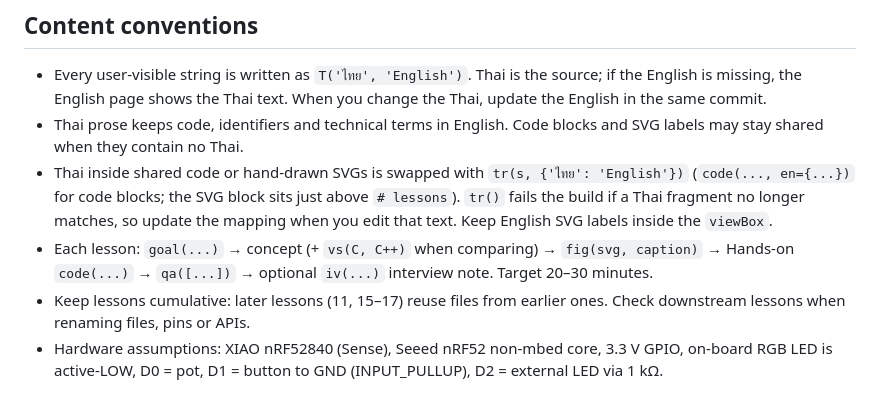
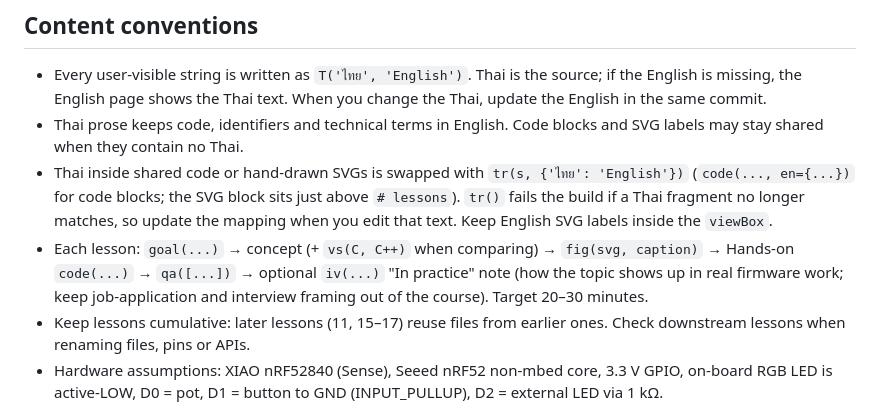
Before and after one commit to wiputpong-k/embedded-cpp-xiao, a Markdown page: CLAUDE.md, the part around the change. Rendered like a GitHub page.

Commit message:
docs: describe iv() as an "In practice" note in CLAUDE.md
Co-Authored-By: Claude Opus 5.5 <noreply@anthropic.com>

```diff
--- a/CLAUDE.md
+++ b/CLAUDE.md
@@ -34,7 +34,7 @@ Generated files (`site-src/pages/`, `site-src/course*.html`, `test_runner`) are
 - Every user-visible string is written as `T('ไทย', 'English')`. Thai is the source; if the English is missing, the English page shows the Thai text. When you change the Thai, update the English in the same commit.
 - Thai prose keeps code, identifiers and technical terms in English. Code blocks and SVG labels may stay shared when they contain no Thai.
 - Thai inside shared code or hand-drawn SVGs is swapped with `tr(s, {'ไทย': 'English'})` (`code(..., en={...})` for code blocks; the SVG block sits just above `# lessons`). `tr()` fails the build if a Thai fragment no longer matches, so update the mapping when you edit that text. Keep English SVG labels inside the `viewBox`.
-- Each lesson: `goal(...)` → concept (+ `vs(C, C++)` when comparing) → `fig(svg, caption)` → Hands-on `code(...)` → `qa([...])` → optional `iv(...)` interview note. Target 20–30 minutes.
+- Each lesson: `goal(...)` → concept (+ `vs(C, C++)` when comparing) → `fig(svg, caption)` → Hands-on `code(...)` → `qa([...])` → optional `iv(...)` "In practice" note (how the topic shows up in real firmware work; keep job-application and interview framing out of the course). Target 20–30 minutes.
 - Keep lessons cumulative: later lessons (11, 15–17) reuse files from earlier ones. Check downstream lessons when renaming files, pins or APIs.
 - Hardware assumptions: XIAO nRF52840 (Sense), Seeed nRF52 non-mbed core, 3.3 V GPIO, on-board RGB LED is active-LOW, D0 = pot, D1 = button to GND (INPUT_PULLUP), D2 = external LED via 1 kΩ.
 - Wrap any title or text inserted into HTML with `html.escape(...)`.
```
